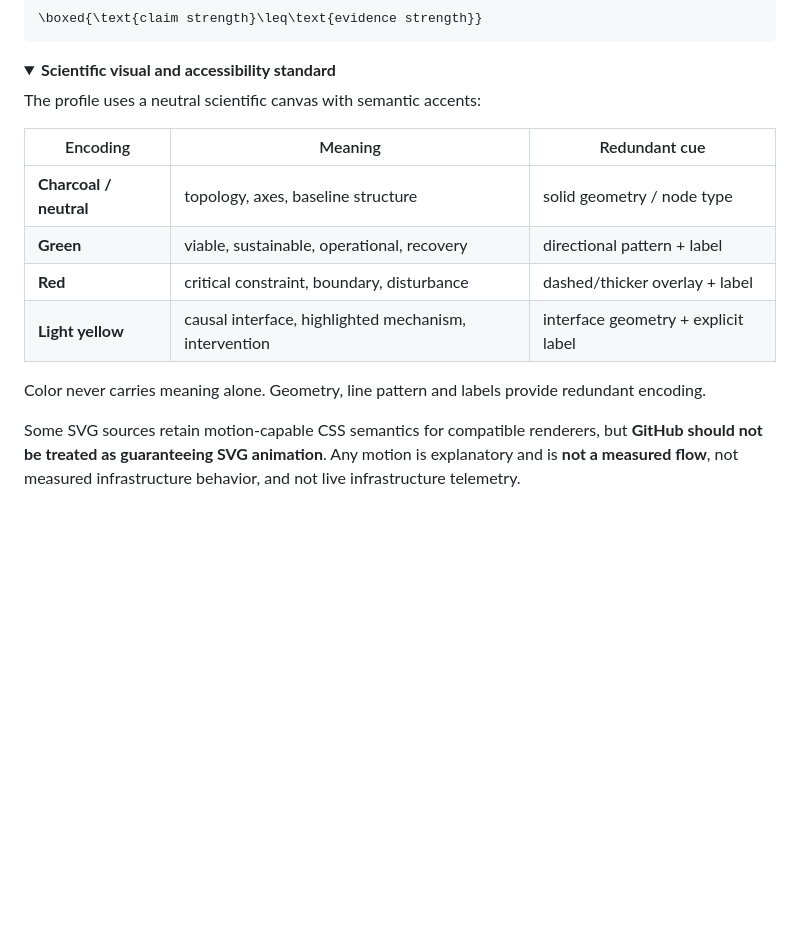
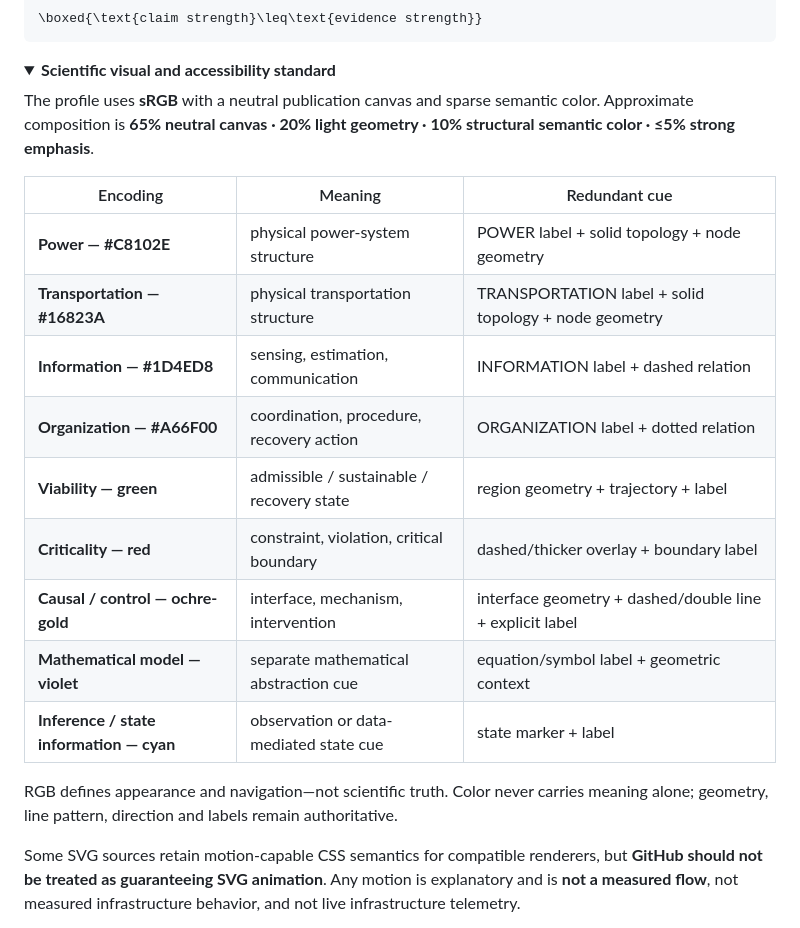
Before and after one commit to Dossiya-SE/Dossiya-SE, a Markdown page: README.md, the part around one of its changes. Drawn GitHub-style; folded sections open; blank space fills up the shorter version.

Commit message:
docs(rgb): document professional sRGB visual constitution

```diff
--- a/README.md
+++ b/README.md
@@ -261,16 +261,21 @@ A defensible engineering model should state the system boundary, variables, para
 <details>
 <summary><b>Scientific visual and accessibility standard</b></summary>
 
-The profile uses a neutral scientific canvas with semantic accents:
+The profile uses **sRGB** with a neutral publication canvas and sparse semantic color. Approximate composition is **65% neutral canvas · 20% light geometry · 10% structural semantic color · ≤5% strong emphasis**.
 
 | Encoding | Meaning | Redundant cue |
 |---|---|---|
-| **Charcoal / neutral** | topology, axes, baseline structure | solid geometry / node type |
-| **Green** | viable, sustainable, operational, recovery | directional pattern + label |
-| **Red** | critical constraint, boundary, disturbance | dashed/thicker overlay + label |
-| **Light yellow** | causal interface, highlighted mechanism, intervention | interface geometry + explicit label |
+| **Power — #C8102E** | physical power-system structure | POWER label + solid topology + node geometry |
+| **Transportation — #16823A** | physical transportation structure | TRANSPORTATION label + solid topology + node geometry |
+| **Information — #1D4ED8** | sensing, estimation, communication | INFORMATION label + dashed relation |
+| **Organization — #A66F00** | coordination, procedure, recovery action | ORGANIZATION label + dotted relation |
+| **Viability — green** | admissible / sustainable / recovery state | region geometry + trajectory + label |
+| **Criticality — red** | constraint, violation, critical boundary | dashed/thicker overlay + boundary label |
+| **Causal / control — ochre-gold** | interface, mechanism, intervention | interface geometry + dashed/double line + explicit label |
+| **Mathematical model — violet** | separate mathematical abstraction cue | equation/symbol label + geometric context |
+| **Inference / state information — cyan** | observation or data-mediated state cue | state marker + label |
 
-Color never carries meaning alone. Geometry, line pattern and labels provide redundant encoding.
+RGB defines appearance and navigation—not scientific truth. Color never carries meaning alone; geometry, line pattern, direction and labels remain authoritative.
 
 Some SVG sources retain motion-capable CSS semantics for compatible renderers, but **GitHub should not be treated as guaranteeing SVG animation**. Any motion is explanatory and is **not a measured flow**, not measured infrastructure behavior, and not live infrastructure telemetry.
 
```
Also changed, not shown: other parts of README.md (+1 -1 lines).
